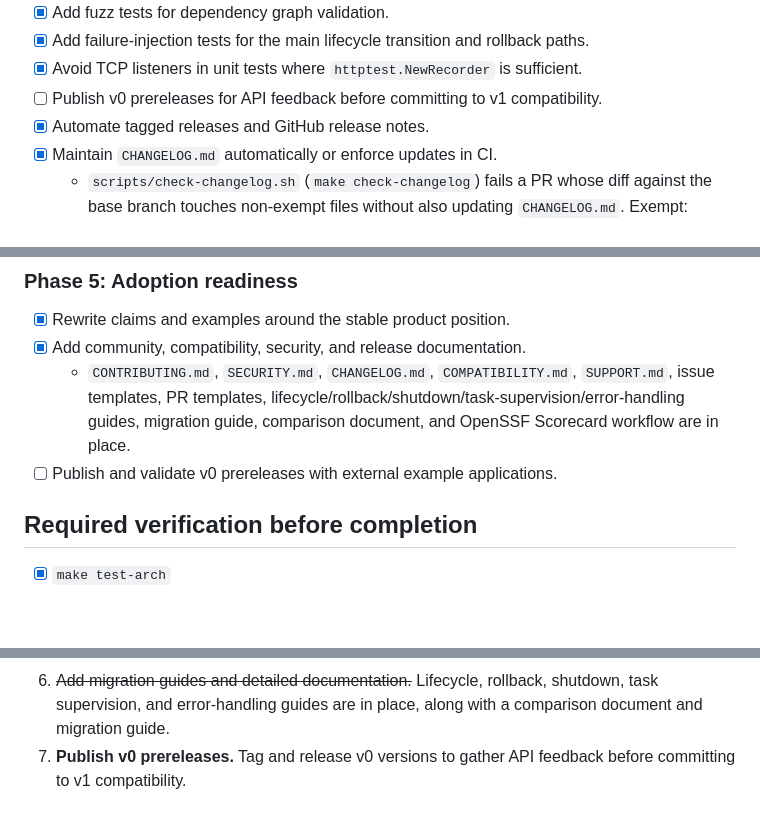
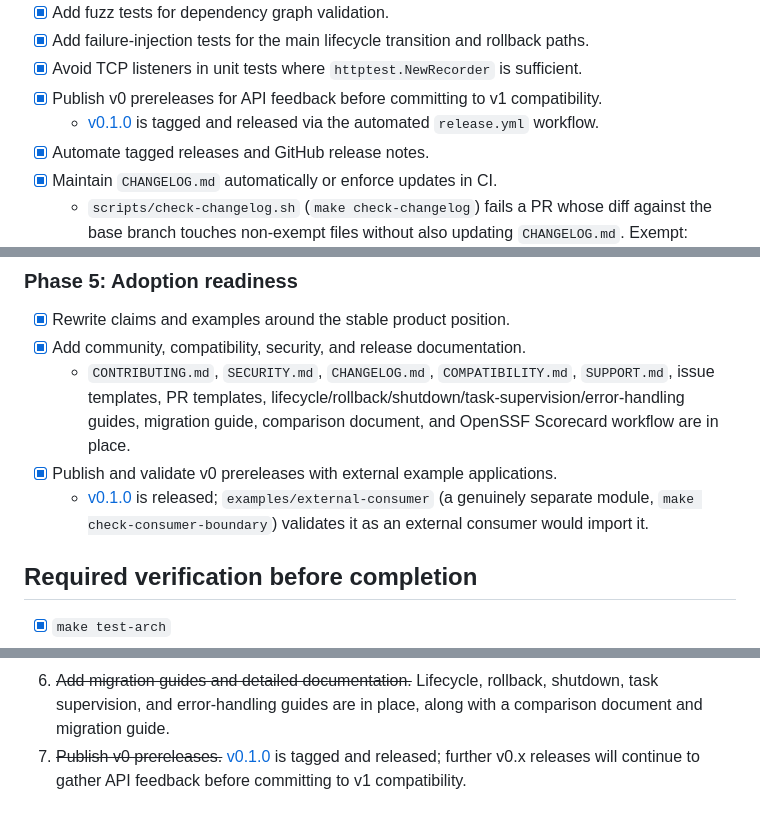
Before and after one commit to mediusfy/modulex, a Markdown page: docs/planning/library-readiness-checklist.md, 3 parts joined by grey strips. Drawn GitHub-style; blank space fills up the shorter version.

Commit message:
docs: mark v0 prerelease checklist items complete (#60)
Co-authored-by: Claude Sonnet 5 <noreply@anthropic.com>

```diff
--- a/docs/planning/library-readiness-checklist.md
+++ b/docs/planning/library-readiness-checklist.md
@@ -141,7 +141,9 @@ not claim compile-time architectural enforcement that it does not provide.
 - [x] Add fuzz tests for dependency graph validation.
 - [x] Add failure-injection tests for the main lifecycle transition and rollback paths.
 - [x] Avoid TCP listeners in unit tests where `httptest.NewRecorder` is sufficient.
-- [ ] Publish v0 prereleases for API feedback before committing to v1 compatibility.
+- [x] Publish v0 prereleases for API feedback before committing to v1 compatibility.
+  - [v0.1.0](https://github.com/mediusfy/modulex/releases/tag/v0.1.0) is
+    tagged and released via the automated `release.yml` workflow.
 - [x] Automate tagged releases and GitHub release notes.
 - [x] Maintain `CHANGELOG.md` automatically or enforce updates in CI.
   - `scripts/check-changelog.sh` (`make check-changelog`) fails a PR whose
@@ -199,7 +201,11 @@ not claim compile-time architectural enforcement that it does not provide.
 - [x] Rewrite claims and examples around the stable product position.
 - [x] Add community, compatibility, security, and release documentation.
   - `CONTRIBUTING.md`, `SECURITY.md`, `CHANGELOG.md`, `COMPATIBILITY.md`, `SUPPORT.md`, issue templates, PR templates, lifecycle/rollback/shutdown/task-supervision/error-handling guides, migration guide, comparison document, and OpenSSF Scorecard workflow are in place.
-- [ ] Publish and validate v0 prereleases with external example applications.
+- [x] Publish and validate v0 prereleases with external example applications.
+  - [v0.1.0](https://github.com/mediusfy/modulex/releases/tag/v0.1.0) is
+    released; `examples/external-consumer` (a genuinely separate module,
+    `make check-consumer-boundary`) validates it as an external consumer
+    would import it.
 
 ## Required verification before completion
 
@@ -236,5 +242,7 @@ v1 release:
 6. ~~Add migration guides and detailed documentation.~~ Lifecycle, rollback,
    shutdown, task supervision, and error-handling guides are in place, along
    with a comparison document and migration guide.
-7. **Publish v0 prereleases.** Tag and release v0 versions to gather API
+7. ~~Publish v0 prereleases.~~
+   [v0.1.0](https://github.com/mediusfy/modulex/releases/tag/v0.1.0) is
+   tagged and released; further v0.x releases will continue to gather API
    feedback before committing to v1 compatibility.
```
Also changed, not shown: CHANGELOG.md (+6 -0 lines).
